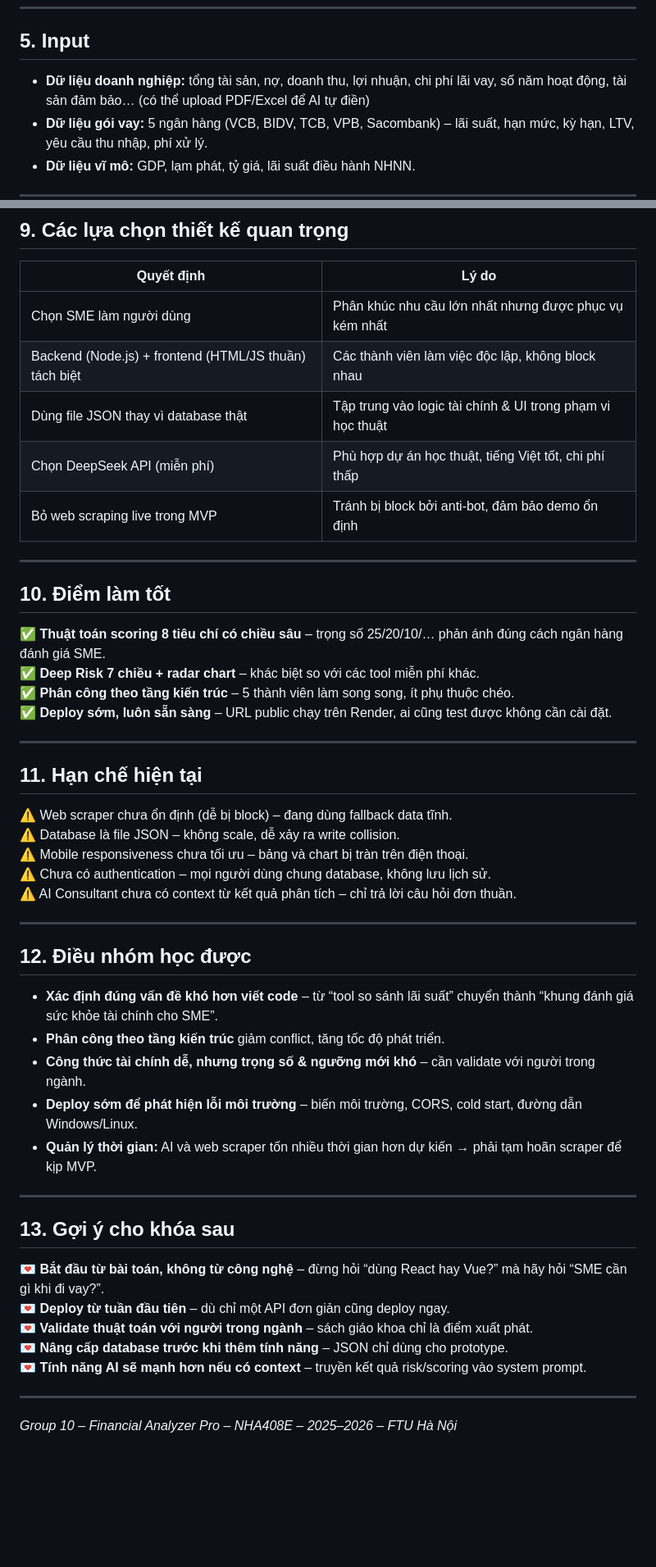
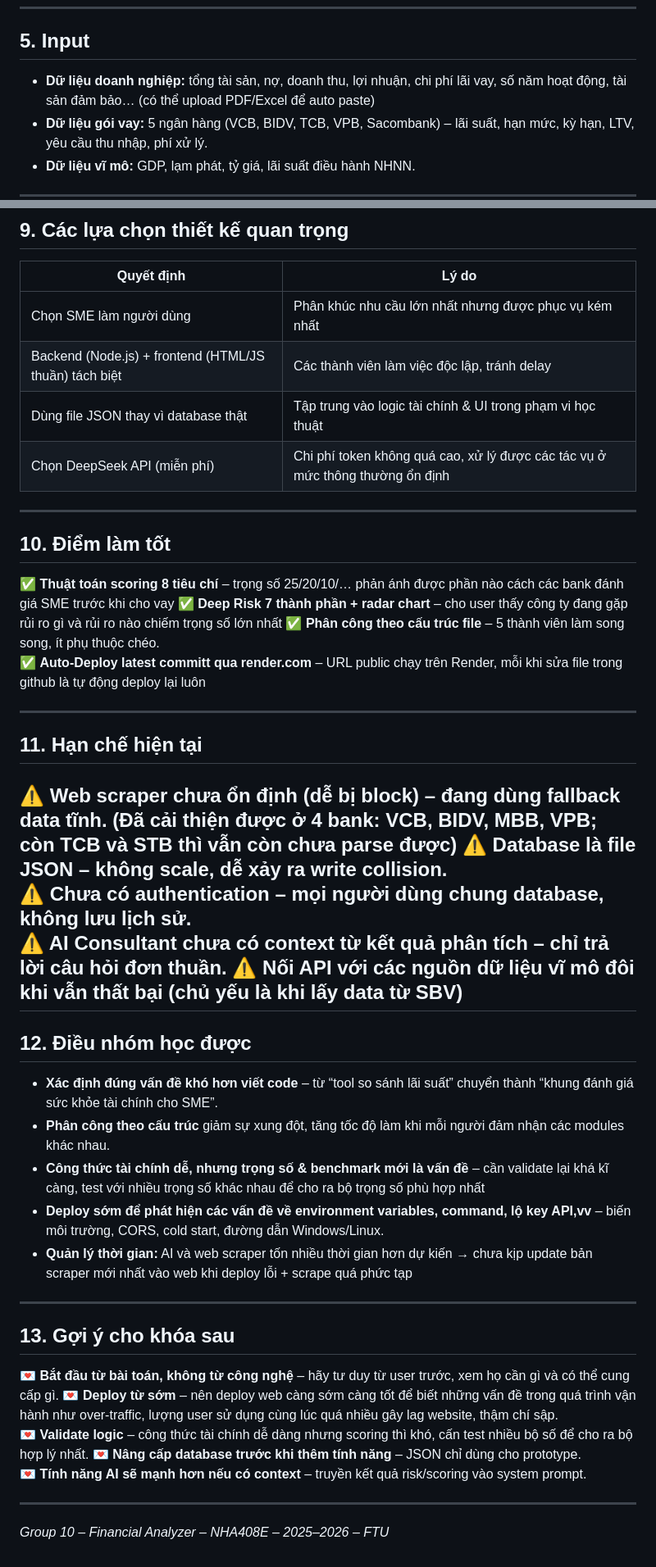
Before and after one commit to FTU-Legacy-62/G10, a Markdown page: Footprint/GROUP10_FOOTPRINT.md, 2 parts joined by grey strips. Shown at 82% size. Rendered like a GitHub page; blank space fills up the shorter version.

```diff
--- a/Footprint/GROUP10_FOOTPRINT.md
+++ b/Footprint/GROUP10_FOOTPRINT.md
@@ -61,7 +61,7 @@ SME chiếm >97% doanh nghiệp Việt Nam, nhưng khi cần vay vốn họ gặ
 
 ## 5. Input
 
-- **Dữ liệu doanh nghiệp:** tổng tài sản, nợ, doanh thu, lợi nhuận, chi phí lãi vay, số năm hoạt động, tài sản đảm bảo… (có thể upload PDF/Excel để AI tự điền)
+- **Dữ liệu doanh nghiệp:** tổng tài sản, nợ, doanh thu, lợi nhuận, chi phí lãi vay, số năm hoạt động, tài sản đảm bảo… (có thể upload PDF/Excel để auto paste)
 - **Dữ liệu gói vay:** 5 ngân hàng (VCB, BIDV, TCB, VPB, Sacombank) – lãi suất, hạn mức, kỳ hạn, LTV, yêu cầu thu nhập, phí xử lý.
 - **Dữ liệu vĩ mô:** GDP, lạm phát, tỷ giá, lãi suất điều hành NHNN.
 
@@ -134,50 +152,46 @@ Tổng điểm = (Tổng 7 chiều / 70) × 100, hiển thị radar chart.
 | Quyết định | Lý do |
 |------------|-------|
 | Chọn SME làm người dùng | Phân khúc nhu cầu lớn nhất nhưng được phục vụ kém nhất |
-| Backend (Node.js) + frontend (HTML/JS thuần) tách biệt | Các thành viên làm việc độc lập, không block nhau |
+| Backend (Node.js) + frontend (HTML/JS thuần) tách biệt | Các thành viên làm việc độc lập, tránh delay |
 | Dùng file JSON thay vì database thật | Tập trung vào logic tài chính & UI trong phạm vi học thuật |
-| Chọn DeepSeek API (miễn phí) | Phù hợp dự án học thuật, tiếng Việt tốt, chi phí thấp |
-| Bỏ web scraping live trong MVP | Tránh bị block bởi anti-bot, đảm bảo demo ổn định |
-
+| Chọn DeepSeek API (miễn phí) |Chi phí token không quá cao, xử lý được các tác vụ ở mức thông thường ổn định |
 ---
 
 ## 10. Điểm làm tốt
 
-✅ **Thuật toán scoring 8 tiêu chí có chiều sâu** – trọng số 25/20/10/… phản ánh đúng cách ngân hàng đánh giá SME.
-✅ **Deep Risk 7 chiều + radar chart** – khác biệt so với các tool miễn phí khác.
-✅ **Phân công theo tầng kiến trúc** – 5 thành viên làm song song, ít phụ thuộc chéo.
-✅ **Deploy sớm, luôn sẵn sàng** – URL public chạy trên Render, ai cũng test được không cần cài đặt.
+✅ **Thuật toán scoring 8 tiêu chí** – trọng số 25/20/10/… phản ánh được phần nào cách các bank đánh giá SME trước khi cho vay
+✅ **Deep Risk 7 thành phần + radar chart** – cho user thấy công ty đang gặp rủi ro gì và rủi ro nào chiếm trọng số lớn nhất
+✅ **Phân công theo cấu trúc file** – 5 thành viên làm song song, ít phụ thuộc chéo.
+✅ **Auto-Deploy latest committ qua render.com** – URL public chạy trên Render, mỗi khi sửa file trong github là tự động deploy lại luôn
 
 ---
 
 ## 11. Hạn chế hiện tại
 
-⚠ Web scraper chưa ổn định (dễ bị block) – đang dùng fallback data tĩnh.
+⚠ Web scraper chưa ổn định (dễ bị block) – đang dùng fallback data tĩnh. (Đã cải thiện được ở 4 bank: VCB, BIDV, MBB, VPB; còn TCB và STB thì vẫn còn chưa parse được)
 ⚠ Database là file JSON – không scale, dễ xảy ra write collision.
-⚠ Mobile responsiveness chưa tối ưu – bảng và chart bị tràn trên điện thoại.
 ⚠ Chưa có authentication – mọi người dùng chung database, không lưu lịch sử.
 ⚠ AI Consultant chưa có context từ kết quả phân tích – chỉ trả lời câu hỏi đơn thuần.
-
+⚠ Nối API với các nguồn dữ liệu vĩ mô đôi khi vẫn thất bại (chủ yếu là khi lấy data từ SBV)
 ---
 
 ## 12. Điều nhóm học được
 
 - **Xác định đúng vấn đề khó hơn viết code** – từ “tool so sánh lãi suất” chuyển thành “khung đánh giá sức khỏe tài chính cho SME”.
-- **Phân công theo tầng kiến trúc** giảm conflict, tăng tốc độ phát triển.
-- **Công thức tài chính dễ, nhưng trọng số & ngưỡng mới khó** – cần validate với người trong ngành.
-- **Deploy sớm để phát hiện lỗi môi trường** – biến môi trường, CORS, cold start, đường dẫn Windows/Linux.
-- **Quản lý thời gian:** AI và web scraper tốn nhiều thời gian hơn dự kiến → phải tạm hoãn scraper để kịp MVP.
-
+- **Phân công theo cấu trúc** giảm sự xung đột, tăng tốc độ làm khi mỗi người đảm nhận các modules khác nhau.
+- **Công thức tài chính dễ, nhưng trọng số & benchmark mới là vấn đề** – cần validate lại khá kĩ càng, test với nhiều trọng số khác nhau để cho ra bộ trọng số phù hợp nhất
+- **Deploy sớm để phát hiện các vấn đề về environment variables, command, lộ key API,vv** – biến môi trường, CORS, cold start, đường dẫn Windows/Linux.
+- **Quản lý thời gian:** AI và web scraper tốn nhiều thời gian hơn dự kiến → chưa kịp update bản scraper mới nhất vào web khi deploy lỗi + scrape quá phức tạp
 ---
 
 ## 13. Gợi ý cho khóa sau
 
-💌 **Bắt đầu từ bài toán, không từ công nghệ** – đừng hỏi “dùng React hay Vue?” mà hãy hỏi “SME cần gì khi đi vay?”.
-💌 **Deploy từ tuần đầu tiên** – dù chỉ một API đơn giản cũng deploy ngay.
-💌 **Validate thuật toán với người trong ngành** – sách giáo khoa chỉ là điểm xuất phát.
+💌 **Bắt đầu từ bài toán, không từ công nghệ** –  hãy tư duy từ user trước, xem họ cần gì và có thể cung cấp gì.
+💌 **Deploy từ sớm** – nên deploy web càng sớm càng tốt để biết những vấn đề trong quá trình vận hành như over-traffic, lượng user sử dụng cùng lúc quá nhiều gây lag website, thậm chí sập.
+💌 **Validate logic** – công thức tài chính dễ dàng nhưng scoring thì khó, cấn test nhiều bộ số để cho ra bộ hợp lý nhất.
 💌 **Nâng cấp database trước khi thêm tính năng** – JSON chỉ dùng cho prototype.
 💌 **Tính năng AI sẽ mạnh hơn nếu có context** – truyền kết quả risk/scoring vào system prompt.
 
 ---
 
-*Group 10 – Financial Analyzer Pro – NHA408E – 2025–2026 – FTU Hà Nội*
+*Group 10 – Financial Analyzer – NHA408E – 2025–2026 – FTU*
```
Also changed, not shown: other parts of Footprint/GROUP10_FOOTPRINT.md (+31 -13 lines).
